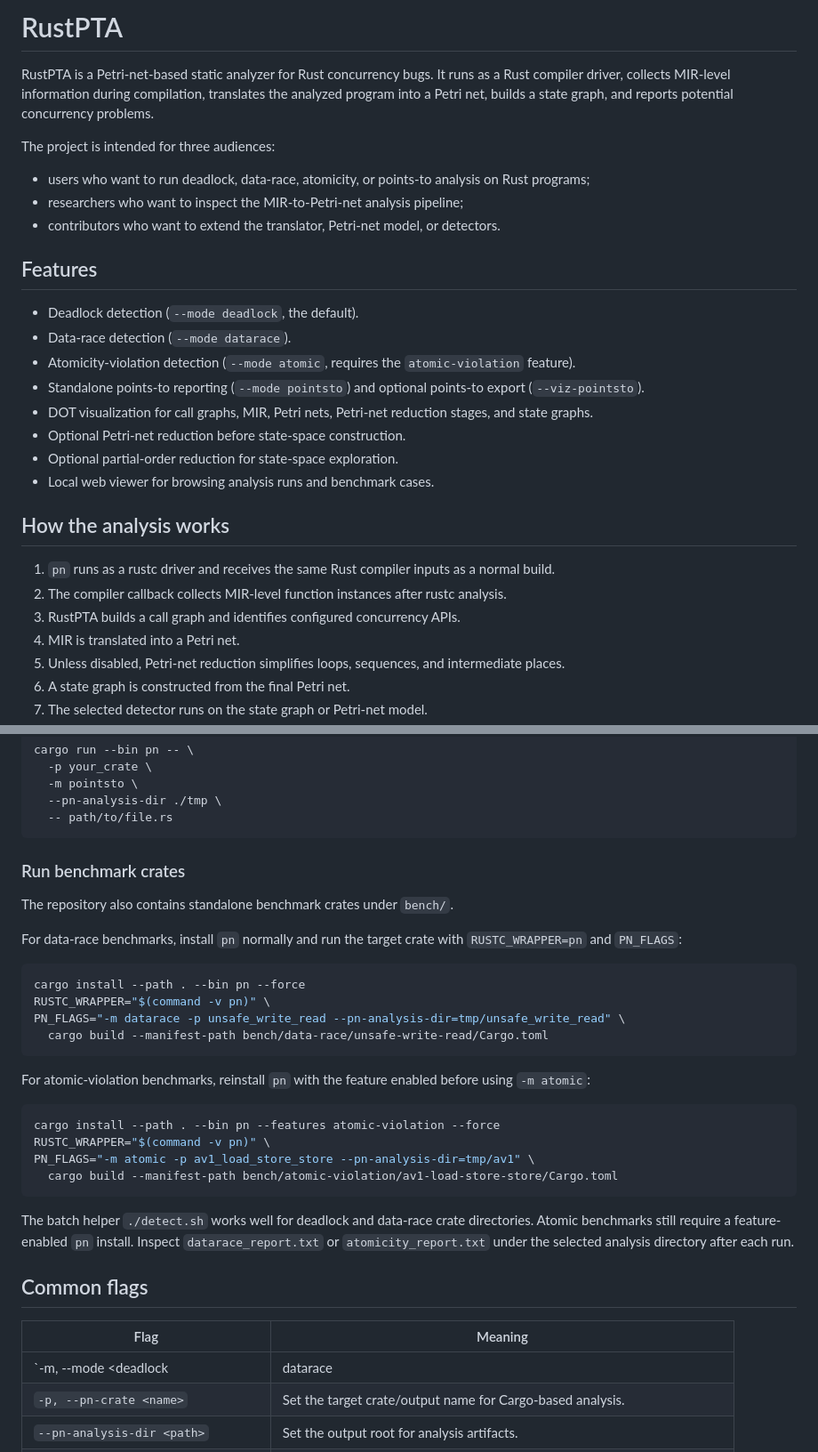
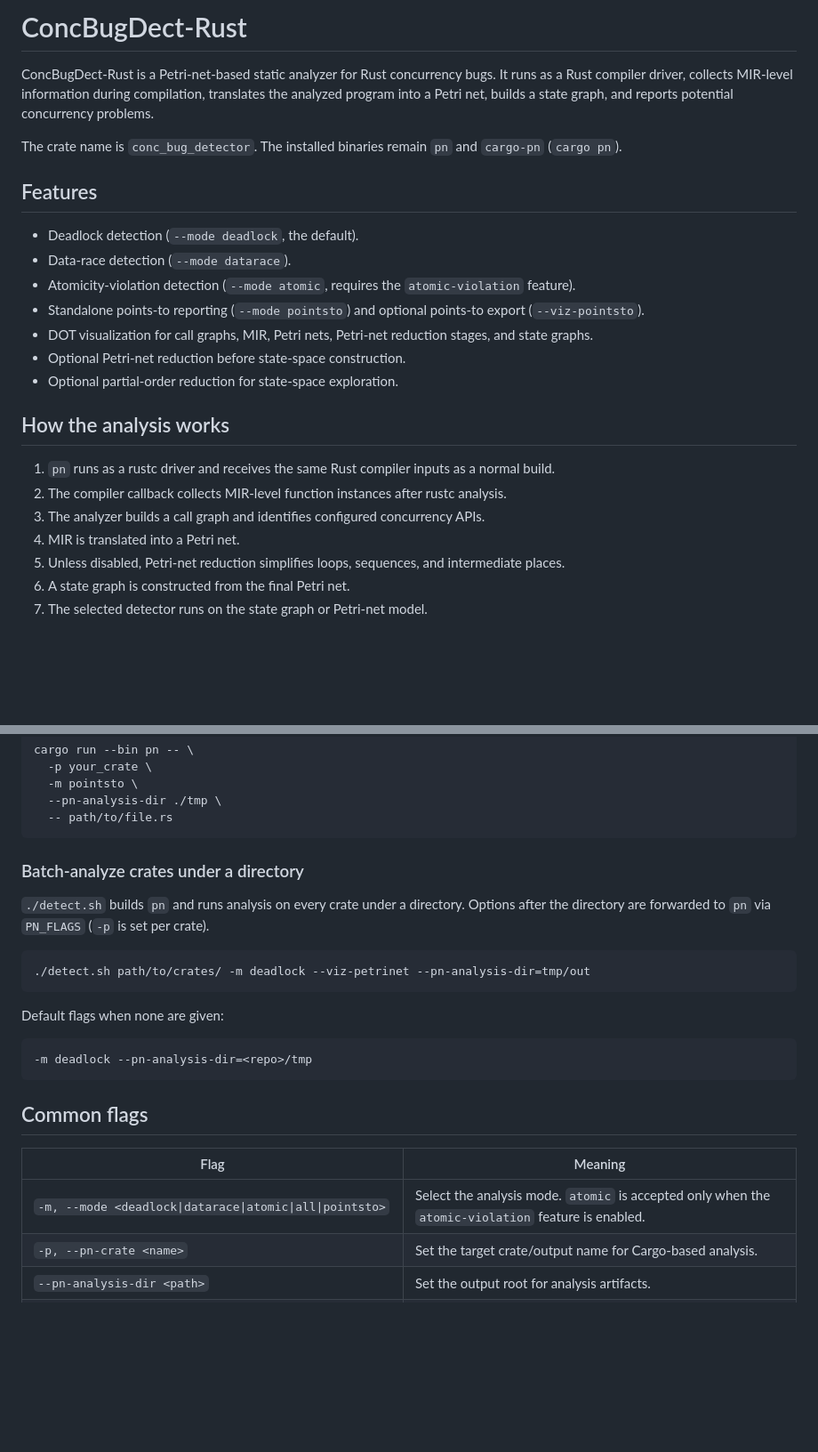
Before and after one commit to kevindadi/ConcBugDect-Rust, a Markdown page: README.md, 2 parts joined by grey strips. Shown at 89% size. Drawn GitHub-style; blank space fills up the shorter version.

````diff
--- a/README.md
+++ b/README.md
@@ -1,12 +1,8 @@
-# RustPTA
+# ConcBugDect-Rust
 
-RustPTA is a Petri-net-based static analyzer for Rust concurrency bugs. It runs as a Rust compiler driver, collects MIR-level information during compilation, translates the analyzed program into a Petri net, builds a state graph, and reports potential concurrency problems.
+ConcBugDect-Rust is a Petri-net-based static analyzer for Rust concurrency bugs. It runs as a Rust compiler driver, collects MIR-level information during compilation, translates the analyzed program into a Petri net, builds a state graph, and reports potential concurrency problems.
 
-The project is intended for three audiences:
-
-- users who want to run deadlock, data-race, atomicity, or points-to analysis on Rust programs;
-- researchers who want to inspect the MIR-to-Petri-net analysis pipeline;
-- contributors who want to extend the translator, Petri-net model, or detectors.
+The crate name is `conc_bug_detector`. The installed binaries remain `pn` and `cargo-pn` (`cargo pn`).
 
 ## Features
 
@@ -17,13 +13,12 @@ The project is intended for three audiences:
 - DOT visualization for call graphs, MIR, Petri nets, Petri-net reduction stages, and state graphs.
 - Optional Petri-net reduction before state-space construction.
 - Optional partial-order reduction for state-space exploration.
-- Local web viewer for browsing analysis runs and benchmark cases.
 
 ## How the analysis works
 
 1. `pn` runs as a rustc driver and receives the same Rust compiler inputs as a normal build.
 2. The compiler callback collects MIR-level function instances after rustc analysis.
-3. RustPTA builds a call graph and identifies configured concurrency APIs.
+3. The analyzer builds a call graph and identifies configured concurrency APIs.
 4. MIR is translated into a Petri net.
 5. Unless disabled, Petri-net reduction simplifies loops, sequences, and intermediate places.
 6. A state graph is constructed from the final Petri net.
@@ -83,36 +79,25 @@ cargo run --bin pn -- \
   -- path/to/file.rs
 ```
 
-### Run benchmark crates
+### Batch-analyze crates under a directory
 
-The repository also contains standalone benchmark crates under `bench/`.
-
-For data-race benchmarks, install `pn` normally and run the target crate with `RUSTC_WRAPPER=pn` and `PN_FLAGS`:
+`./detect.sh` builds `pn` and runs analysis on every crate under a directory. Options after the directory are forwarded to `pn` via `PN_FLAGS` (`-p` is set per crate).
 
 ```bash
-cargo install --path . --bin pn --force
-RUSTC_WRAPPER="$(command -v pn)" \
-PN_FLAGS="-m datarace -p unsafe_write_read --pn-analysis-dir=tmp/unsafe_write_read" \
-  cargo build --manifest-path bench/data-race/unsafe-write-read/Cargo.toml
+./detect.sh path/to/crates/ -m deadlock --viz-petrinet --pn-analysis-dir=tmp/out
 ```
 
-For atomic-violation benchmarks, reinstall `pn` with the feature enabled before using `-m atomic`:
+Default flags when none are given:
 
-```bash
-cargo install --path . --bin pn --features atomic-violation --force
-RUSTC_WRAPPER="$(command -v pn)" \
-PN_FLAGS="-m atomic -p av1_load_store_store --pn-analysis-dir=tmp/av1" \
-  cargo build --manifest-path bench/atomic-violation/av1-load-store-store/Cargo.toml
+```text
+-m deadlock --pn-analysis-dir=<repo>/tmp
 ```
-
-The batch helper `./detect.sh` works well for deadlock and data-race crate directories. Atomic benchmarks still require a feature-enabled `pn` install. Inspect `datarace_report.txt` or `atomicity_report.txt` under the selected analysis directory after each run.
 
 ## Common flags
 
-
 | Flag                                                        | Meaning                                                                                             |
 | ----------------------------------------------------------- | --------------------------------------------------------------------------------------------------- |
-| `-m, --mode <deadlock|datarace|atomic|all|pointsto>`        | Select the analysis mode. `atomic` is accepted only when the `atomic-violation` feature is enabled. |
+| `-m, --mode <deadlock\|datarace\|atomic\|all\|pointsto>`    | Select the analysis mode. `atomic` is accepted only when the `atomic-violation` feature is enabled. |
 | `-p, --pn-crate <name>`                                     | Set the target crate/output name for Cargo-based analysis.                                          |
 | `--pn-analysis-dir <path>`                                  | Set the output root for analysis artifacts.                                                         |
 | `--config <file>`                                           | Load configuration from a TOML file. Defaults to `pn.toml` when present.                            |
````
Also changed, not shown: other parts of README.md (+29 -33 lines).
